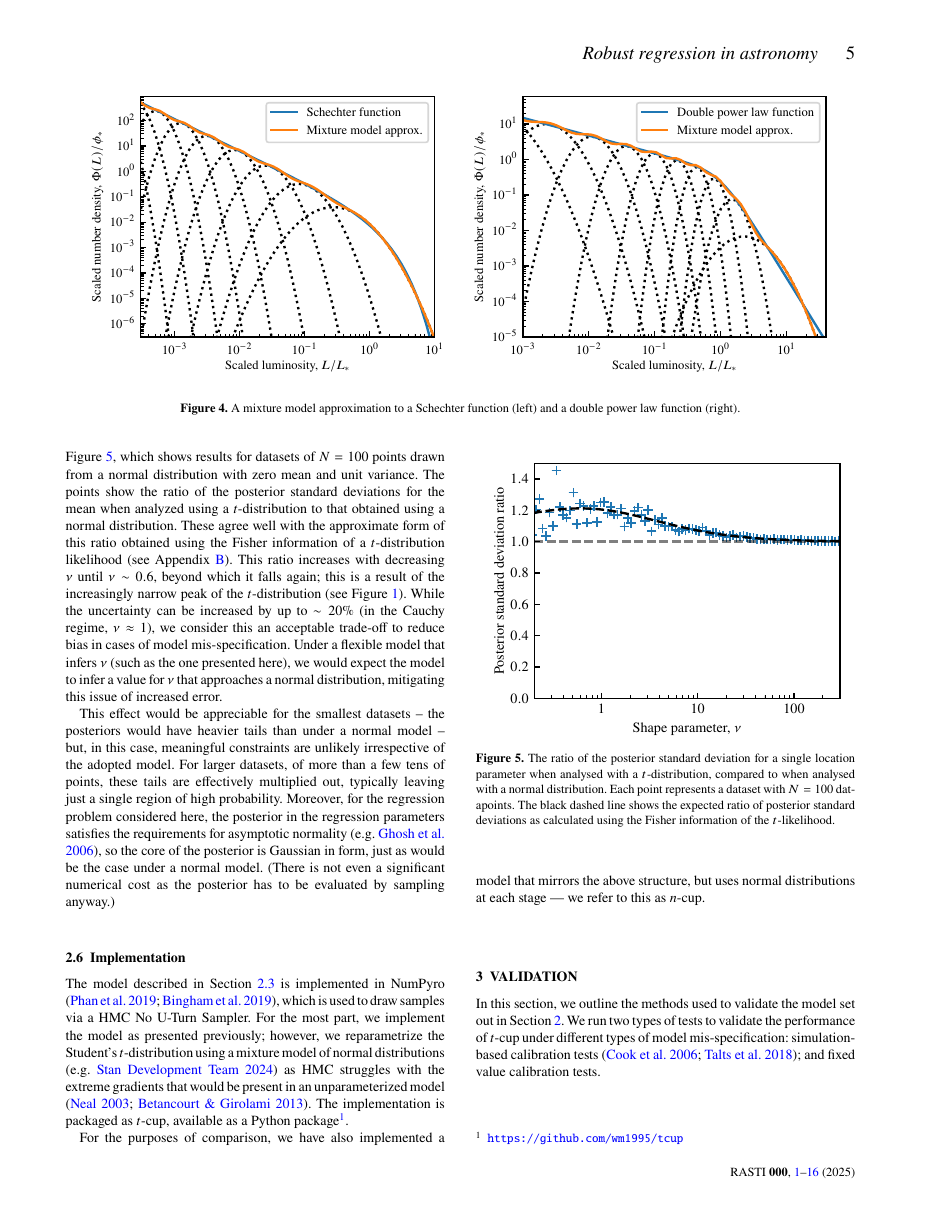
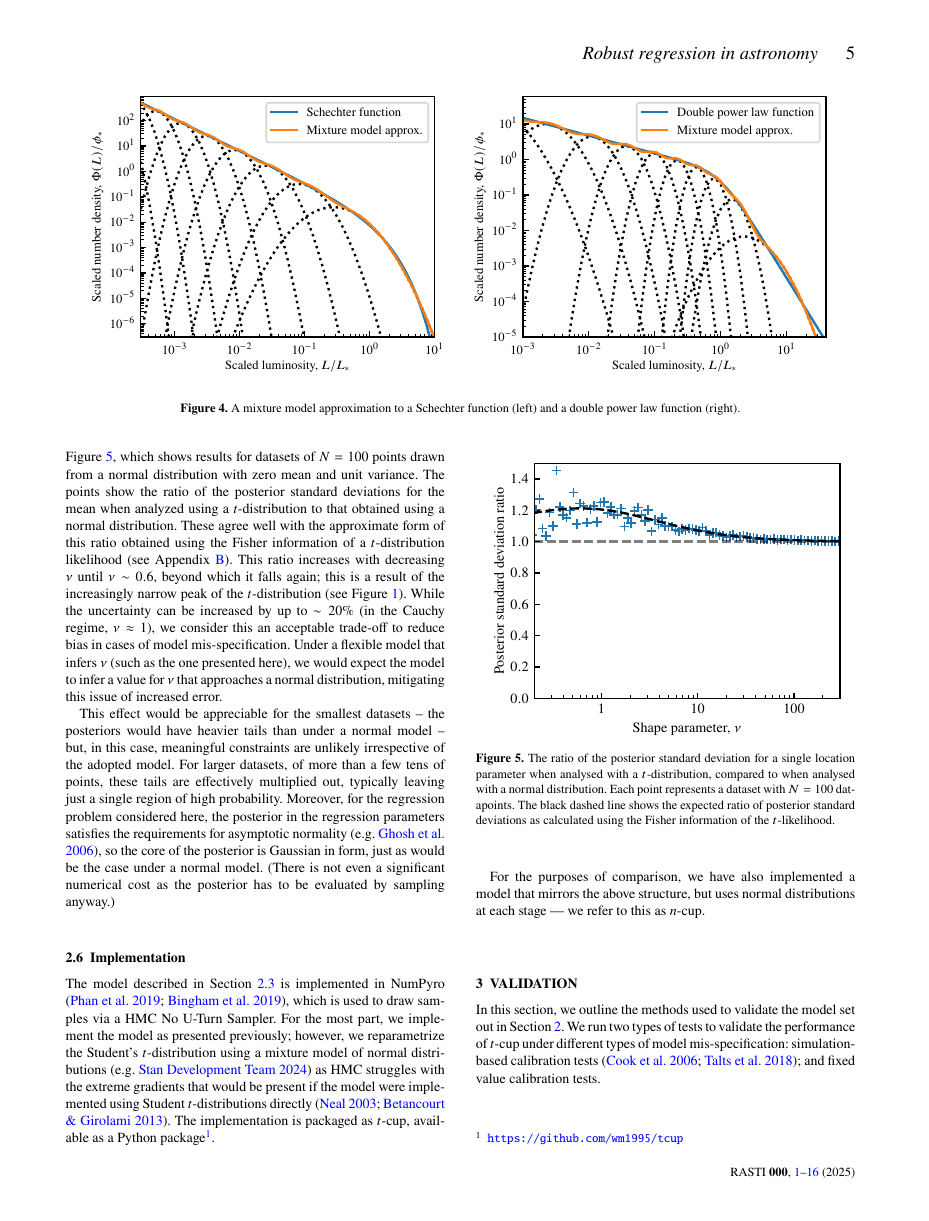
Before and after one commit to wm1995/tcup-paper, a LaTeX document (main.tex): page 5 of 16. Compiled offline with pdfLaTeX; a LaTeX package or settings file that is missing is left out.

Commit message:
Update wording in implementation section
Daniel flagged a slightly non-sensical sentence, which should now be
fixed.

```diff
--- a/main.tex
+++ b/main.tex
@@ -667,9 +667,9 @@ NumPyro \citep{NumPyro, Pyro}, which is used to draw samples via a HMC No U-Turn
 Sampler. For the most part, we implement the model as presented previously;
 however, we reparametrize the Student's $t$-distribution using a mixture model
 of normal distributions \citep[e.g.][]{Stan} as HMC struggles with the extreme
-gradients that would be present in an unparameterized model \citep{Neal:2003,
-Betancourt:2013}.  The implementation is packaged as $t$-cup, available as a
-Python package\footnotemark.
+gradients that would be present if the model were implemented using Student
+$t$-distributions directly \citep{Neal:2003, Betancourt:2013}.  The implementation
+is packaged as $t$-cup, available as a Python package\footnotemark.
 
 For the purposes of comparison, we have also implemented a model that mirrors
 the above structure, but uses normal distributions at each stage --- we refer to
```
